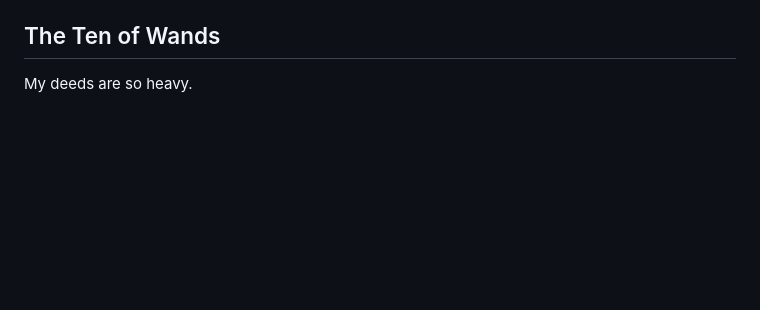
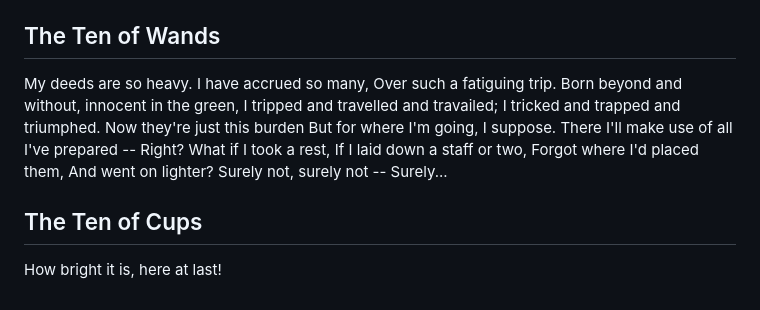
Before and after one commit to garbados/the-emerald-green, a Markdown page: doc/the_order_of_things.md, the part around the change. Drawn GitHub-style; blank space fills up the shorter version.

Commit message:
more poems

```diff
--- a/doc/the_order_of_things.md
+++ b/doc/the_order_of_things.md
@@ -727,4 +727,22 @@ All we do is return.
 
 ## The Ten of Wands
 
-My deeds are so heavy.
+My deeds are so heavy. I have accrued so many,
+Over such a fatiguing trip.
+Born beyond and without, innocent in the green,
+I tripped and travelled and travailed;
+I tricked and trapped and triumphed.
+Now they're just this burden
+But for where I'm going, I suppose.
+There I'll make use of all I've prepared --
+Right?
+What if I took a rest,
+If I laid down a staff or two,
+Forgot where I'd placed them,
+And went on lighter?
+Surely not, surely not --
+Surely...
+
+## The Ten of Cups
+
+How bright it is, here at last!
```
